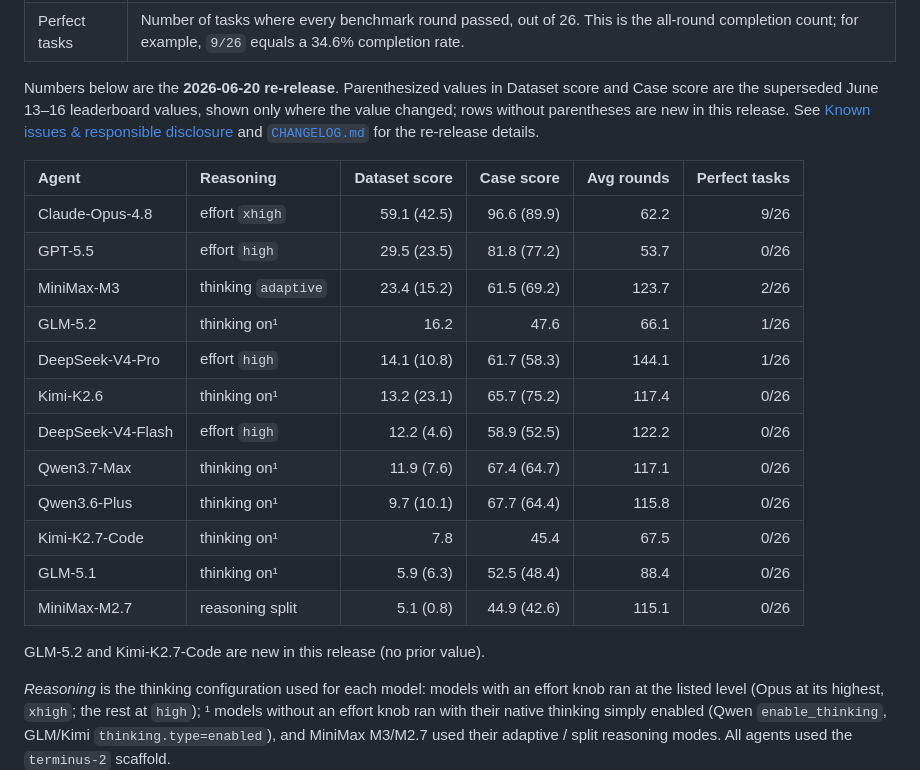
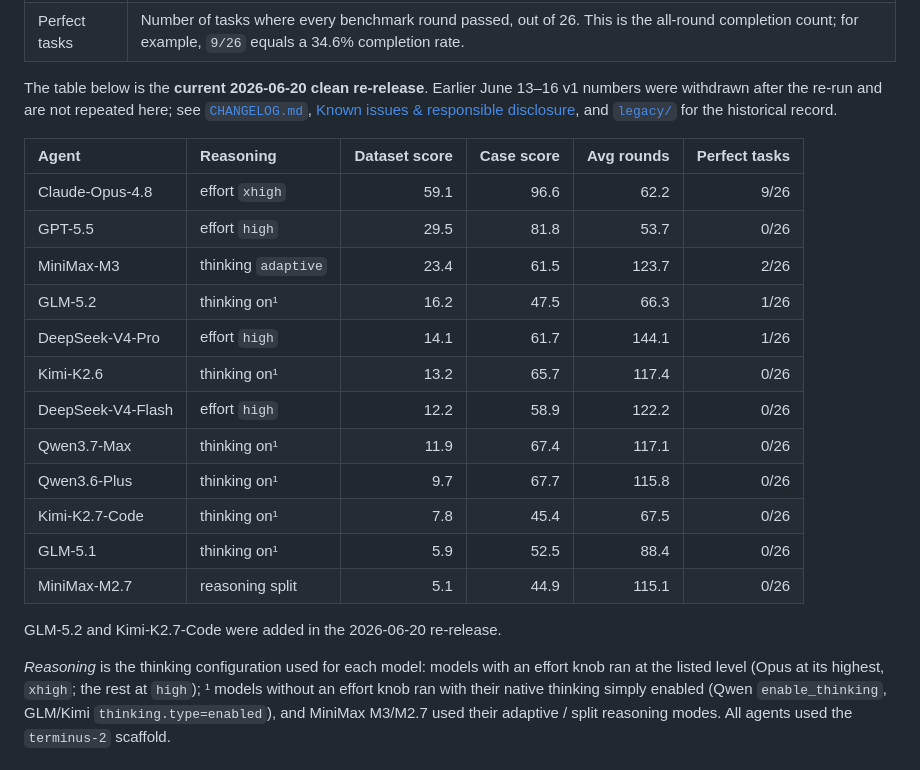
Before and after one commit to UniPat-AI/EvoCodeBench, a Markdown page: README.md, the part around the change. Rendered like a GitHub page.

Commit message:
Keep README leaderboard current-only

```diff
--- a/README.md
+++ b/README.md
@@ -269,28 +269,27 @@ as follows:
 | Avg rounds | Mean number of agent-tool interactions per reached benchmark round, read from `steps/round-N/agent/trajectory.json`. If a run stops before later benchmark rounds, those unreached rounds are not included in this average. |
 | Perfect tasks | Number of tasks where every benchmark round passed, out of 26. This is the all-round completion count; for example, `9/26` equals a 34.6% completion rate. |
 
-Numbers below are the **2026-06-20 re-release**. Parenthesized values in Dataset score
-and Case score are the superseded June 13–16 leaderboard values, shown only where the
-value changed; rows without parentheses are new in this release. See
-[Known issues & responsible disclosure](#known-issues--responsible-disclosure) and
-[`CHANGELOG.md`](CHANGELOG.md) for the re-release details.
+The table below is the **current 2026-06-20 clean re-release**. Earlier June 13–16
+v1 numbers were withdrawn after the re-run and are not repeated here; see
+[`CHANGELOG.md`](CHANGELOG.md), [Known issues & responsible disclosure](#known-issues--responsible-disclosure),
+and [`legacy/`](legacy/README.md) for the historical record.
 
 | Agent | Reasoning | Dataset score | Case score | Avg rounds | Perfect tasks |
 |:--|:--|--:|--:|--:|--:|
-| Claude-Opus-4.8 | effort `xhigh` | 59.1 (42.5) | 96.6 (89.9) | 62.2 | 9/26 |
-| GPT-5.5 | effort `high` | 29.5 (23.5) | 81.8 (77.2) | 53.7 | 0/26 |
-| MiniMax-M3 | thinking `adaptive` | 23.4 (15.2) | 61.5 (69.2) | 123.7 | 2/26 |
-| GLM-5.2 | thinking on¹ | 16.2 | 47.6 | 66.1 | 1/26 |
-| DeepSeek-V4-Pro | effort `high` | 14.1 (10.8) | 61.7 (58.3) | 144.1 | 1/26 |
-| Kimi-K2.6 | thinking on¹ | 13.2 (23.1) | 65.7 (75.2) | 117.4 | 0/26 |
-| DeepSeek-V4-Flash | effort `high` | 12.2 (4.6) | 58.9 (52.5) | 122.2 | 0/26 |
-| Qwen3.7-Max | thinking on¹ | 11.9 (7.6) | 67.4 (64.7) | 117.1 | 0/26 |
-| Qwen3.6-Plus | thinking on¹ | 9.7 (10.1) | 67.7 (64.4) | 115.8 | 0/26 |
+| Claude-Opus-4.8 | effort `xhigh` | 59.1 | 96.6 | 62.2 | 9/26 |
+| GPT-5.5 | effort `high` | 29.5 | 81.8 | 53.7 | 0/26 |
+| MiniMax-M3 | thinking `adaptive` | 23.4 | 61.5 | 123.7 | 2/26 |
+| GLM-5.2 | thinking on¹ | 16.2 | 47.5 | 66.3 | 1/26 |
+| DeepSeek-V4-Pro | effort `high` | 14.1 | 61.7 | 144.1 | 1/26 |
+| Kimi-K2.6 | thinking on¹ | 13.2 | 65.7 | 117.4 | 0/26 |
+| DeepSeek-V4-Flash | effort `high` | 12.2 | 58.9 | 122.2 | 0/26 |
+| Qwen3.7-Max | thinking on¹ | 11.9 | 67.4 | 117.1 | 0/26 |
+| Qwen3.6-Plus | thinking on¹ | 9.7 | 67.7 | 115.8 | 0/26 |
 | Kimi-K2.7-Code | thinking on¹ | 7.8 | 45.4 | 67.5 | 0/26 |
-| GLM-5.1 | thinking on¹ | 5.9 (6.3) | 52.5 (48.4) | 88.4 | 0/26 |
-| MiniMax-M2.7 | reasoning split | 5.1 (0.8) | 44.9 (42.6) | 115.1 | 0/26 |
+| GLM-5.1 | thinking on¹ | 5.9 | 52.5 | 88.4 | 0/26 |
+| MiniMax-M2.7 | reasoning split | 5.1 | 44.9 | 115.1 | 0/26 |
 
-GLM-5.2 and Kimi-K2.7-Code are new in this release (no prior value).
+GLM-5.2 and Kimi-K2.7-Code were added in the 2026-06-20 re-release.
 
 *Reasoning* is the thinking configuration used for each model: models with an effort knob ran at the
 listed level (Opus at its highest, `xhigh`; the rest at `high`); ¹ models without an
```
